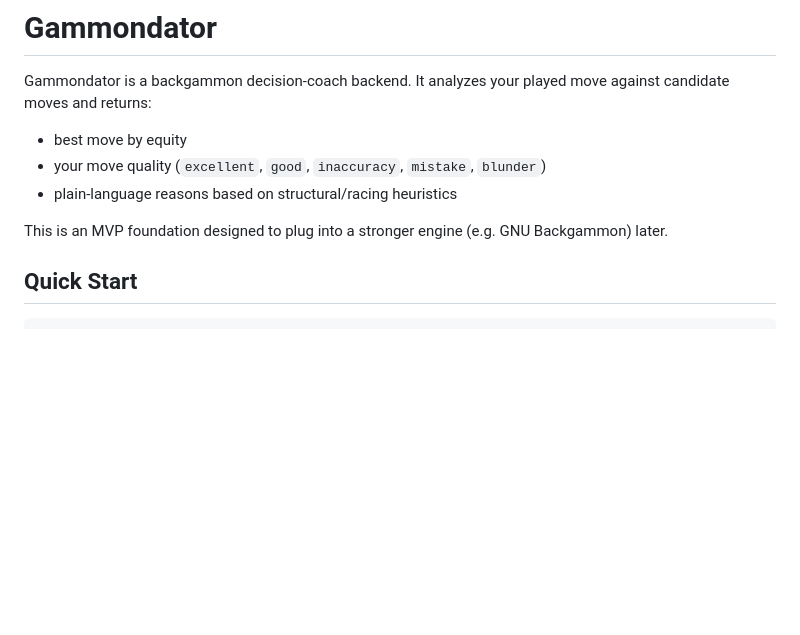
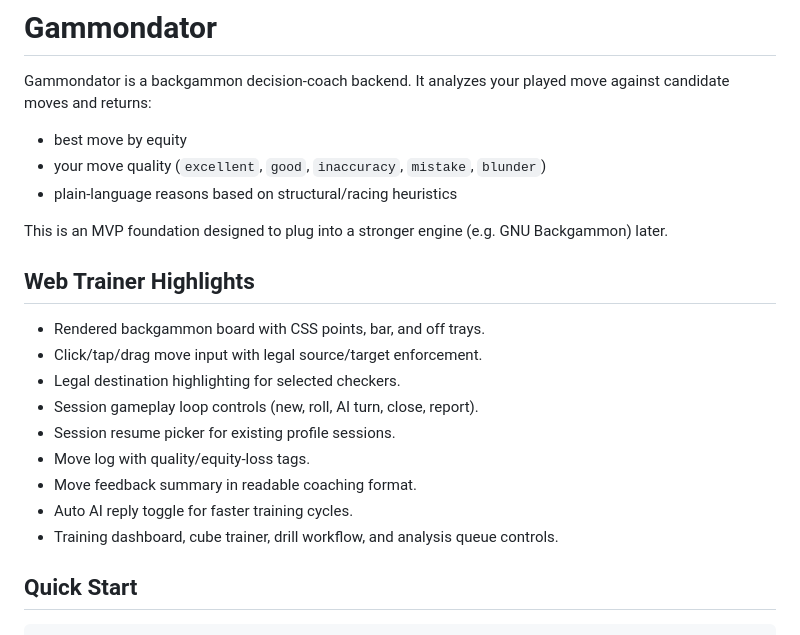
Before and after one commit to jkupferman/gammondator, a Markdown page: README.md, the part around the change. Rendered like a GitHub page; blank space fills up the shorter version.

Commit message:
Update docs for current web trainer capabilities

```diff
--- a/README.md
+++ b/README.md
@@ -7,6 +7,18 @@ Gammondator is a backgammon decision-coach backend. It analyzes your played move
 - plain-language reasons based on structural/racing heuristics
 
 This is an MVP foundation designed to plug into a stronger engine (e.g. GNU Backgammon) later.
+
+## Web Trainer Highlights
+
+- Rendered backgammon board with CSS points, bar, and off trays.
+- Click/tap/drag move input with legal source/target enforcement.
+- Legal destination highlighting for selected checkers.
+- Session gameplay loop controls (new, roll, AI turn, close, report).
+- Session resume picker for existing profile sessions.
+- Move log with quality/equity-loss tags.
+- Move feedback summary in readable coaching format.
+- Auto AI reply toggle for faster training cycles.
+- Training dashboard, cube trainer, drill workflow, and analysis queue controls.
 
 ## Quick Start
 
```
Also changed, not shown: PROJECT_OVERVIEW.md (+8 -5 lines).
